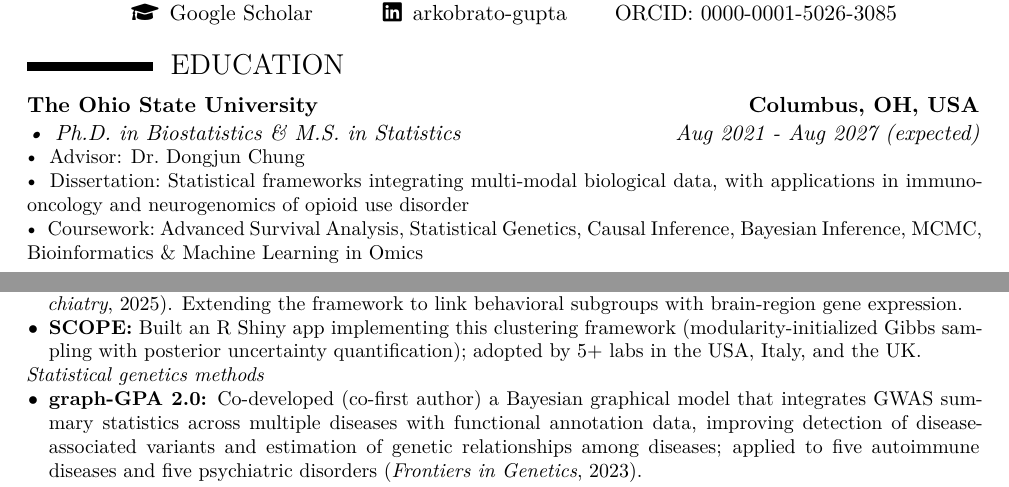
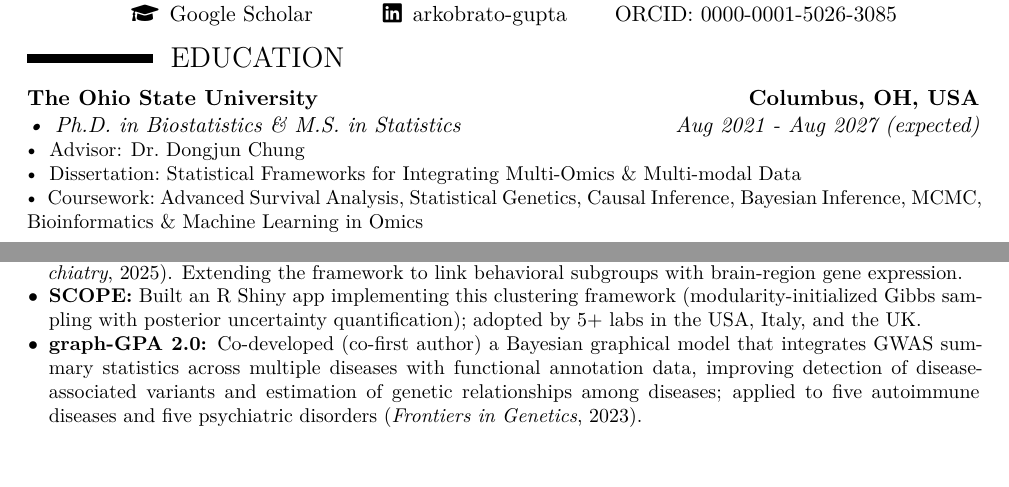
Before and after one commit to arkobrato/arkobrato.github.io, a LaTeX CV (files/cv/Arkobrato_Gupta_CV.tex): two parts of page 1 of 6, joined at a grey line, cut so that both start at the same text, the shorter picture padded with empty space. Compiled offline with XeLaTeX.

Commit message:
CV: update dissertation title; list graph-GPA 2.0 under dissertation research
Co-Authored-By: Claude Opus 5.5 <noreply@anthropic.com>
Claude-Session: https://claude.ai/code/session_01WLwecRhTYCJa64KMT6BX86

```diff
--- a/files/cv/Arkobrato_Gupta_CV.tex
+++ b/files/cv/Arkobrato_Gupta_CV.tex
@@ -87,7 +87,7 @@
 
 \section{EDUCATION}
 \Needspace*{5\baselineskip}{\customcventry{Aug 2021 - Aug 2027 (expected)}{\textbullet\, Ph.D. in Biostatistics \& M.S. in Statistics}{The Ohio State University}{Columbus, OH, USA}{}{\textbullet\, Advisor: Dr.\ Dongjun Chung\\
-\textbullet\, Dissertation:\ Statistical frameworks integrating multi-modal biological data, with applications in immuno-oncology and neurogenomics of opioid use disorder\\
+\textbullet\, Dissertation:\ Statistical Frameworks for Integrating Multi-Omics \& Multi-modal Data\\
 \textbullet\, Coursework:\ Advanced Survival Analysis, Statistical Genetics, Causal Inference, Bayesian Inference, MCMC, Bioinformatics \& Machine Learning in Omics}}
 \Needspace*{5\baselineskip}{\customcventry{Jul 2017 - Jun 2019}{\textbullet\, M.S. in Statistics}{Hindu College, University of Delhi}{New Delhi, India}{}{}}
 \Needspace*{5\baselineskip}{\customcventry{Jul 2014 - Jun 2017}{\textbullet\, B.S. (Hons.) in Statistics}{St.\ Xavier's College, University of Calcutta}{Kolkata, India}{}{\textbullet\, Supervisor:\ Durba Bhattacharya\\
@@ -103,9 +103,6 @@
   \item \textbf{SRT:} Developed a statistical framework integrating spatial TCR-seq and spatial transcriptomics (earth-mover's distance + Gaussian-mixture FDR control); identified 878 genes coupled with T-cell clonal diversity in glioblastoma, enabling biomarker discovery in the tumor microenvironment.
   \item \textbf{Opioid use disorder} (with multi-site collaborators): Developed Bayesian stochastic block model clustering for 900+ genetically diverse rats, classifying heroin-use-disorder vulnerable, intermediate, and resilient phenotypes and revealing sex-specific subgroups within the vulnerable phenotype (\textit{American Journal of Psychiatry}, 2025). Extending the framework to link behavioral subgroups with brain-region gene expression.
   \item \textbf{SCOPE:} Built an R Shiny app implementing this clustering framework (modularity-initialized Gibbs sampling with posterior uncertainty quantification); adopted by 5+ labs in the USA, Italy, and the UK.
-\end{itemize}
-\textit{Statistical genetics methods}
-\begin{itemize}
   \item \textbf{graph-GPA 2.0:} Co-developed (co-first author) a Bayesian graphical model that integrates GWAS summary statistics across multiple diseases with functional annotation data, improving detection of disease-associated variants and estimation of genetic relationships among diseases; applied to five autoimmune diseases and five psychiatric disorders (\textit{Frontiers in Genetics}, 2023).
 \end{itemize}
 \textit{Collaborative projects}
```
Also changed, not shown: files/cv/Arkobrato_Gupta_CV.pdf.
